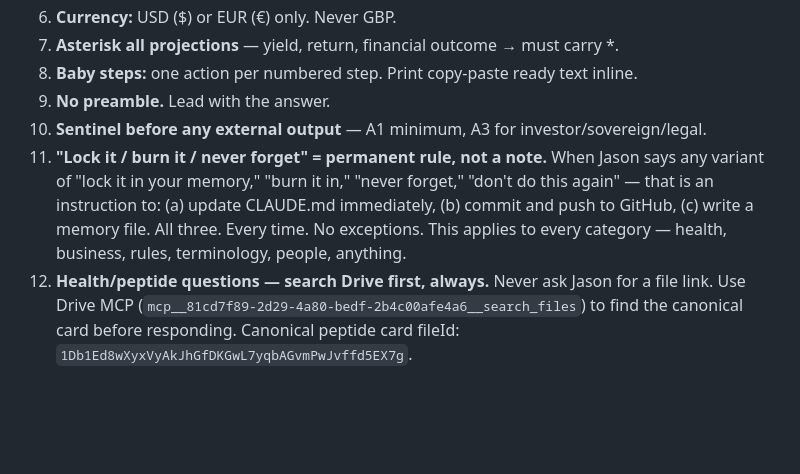
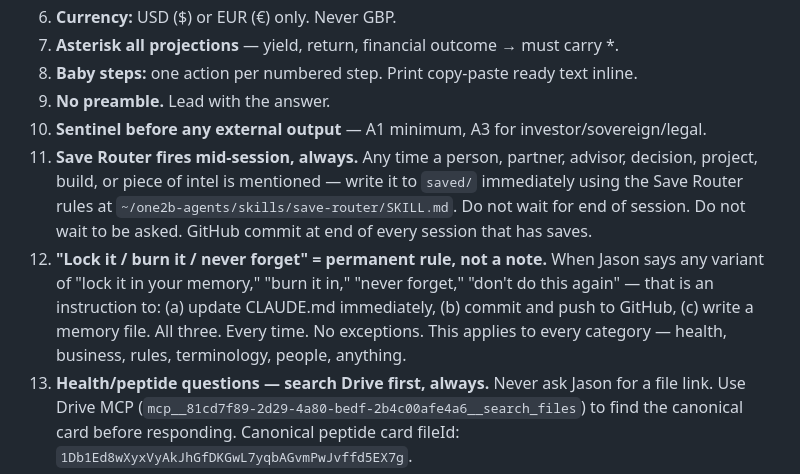
Before and after one commit to 12-butterflies/one2b-agents, a Markdown page: global-CLAUDE.md, the part around the change. GitHub-like rendering; blank space fills up the shorter version.

Commit message:
Add Save Router as standing mid-session rule — fires on every person, decision, project, build mention
Co-Authored-By: Claude Sonnet 4.6 <noreply@anthropic.com>

```diff
--- a/global-CLAUDE.md
+++ b/global-CLAUDE.md
@@ -106,7 +106,8 @@ Jason's personal operating system. Read this before any health, personal, or lif
 8. **Baby steps:** one action per numbered step. Print copy-paste ready text inline.
 9. **No preamble.** Lead with the answer.
 10. **Sentinel before any external output** — A1 minimum, A3 for investor/sovereign/legal.
-11. **"Lock it / burn it / never forget" = permanent rule, not a note.** When Jason says any variant of "lock it in your memory," "burn it in," "never forget," "don't do this again" — that is an instruction to: (a) update CLAUDE.md immediately, (b) commit and push to GitHub, (c) write a memory file. All three. Every time. No exceptions. This applies to every category — health, business, rules, terminology, people, anything.
+11. **Save Router fires mid-session, always.** Any time a person, partner, advisor, decision, project, build, or piece of intel is mentioned — write it to `saved/` immediately using the Save Router rules at `~/one2b-agents/skills/save-router/SKILL.md`. Do not wait for end of session. Do not wait to be asked. GitHub commit at end of every session that has saves.
+12. **"Lock it / burn it / never forget" = permanent rule, not a note.** When Jason says any variant of "lock it in your memory," "burn it in," "never forget," "don't do this again" — that is an instruction to: (a) update CLAUDE.md immediately, (b) commit and push to GitHub, (c) write a memory file. All three. Every time. No exceptions. This applies to every category — health, business, rules, terminology, people, anything.
 12. **Health/peptide questions — search Drive first, always.** Never ask Jason for a file link. Use Drive MCP (`mcp__81cd7f89-2d29-4a80-bedf-2b4c00afe4a6__search_files`) to find the canonical card before responding. Canonical peptide card fileId: `1Db1Ed8wXyxVyAkJhGfDKGwL7yqbAGvmPwJvffd5EX7g`.
 12. **Peptide vials — locked defaults (corrected repeatedly, do not drift):** CJC-1295 no DAC = 20 IU (CND2 vial). Ipamorelin = 20 IU (OLD Bali vials, IP-old). Never default to Luke & Bex new vials (8 IU) unless Jason explicitly confirms a vial switch in this session.
 
```
